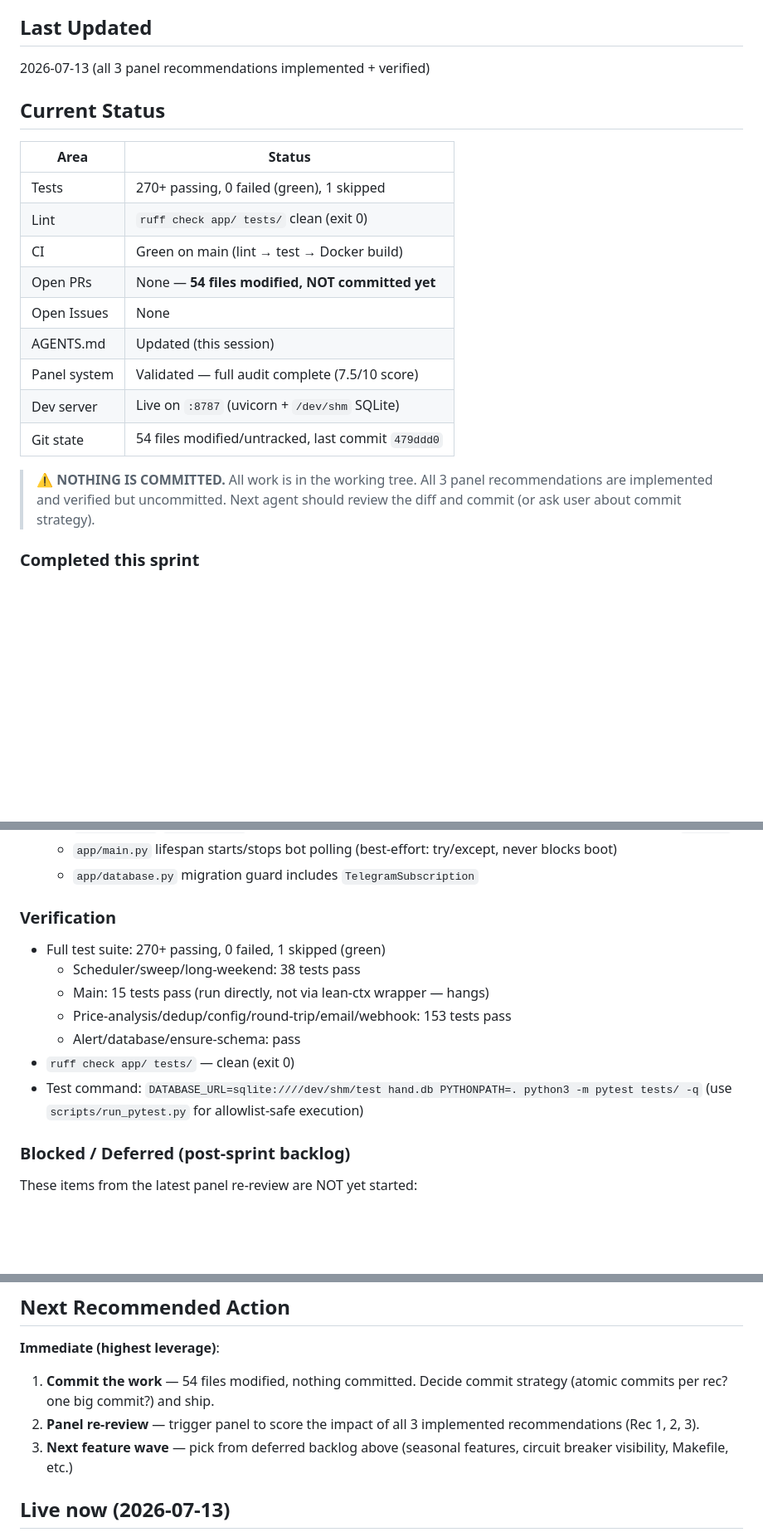
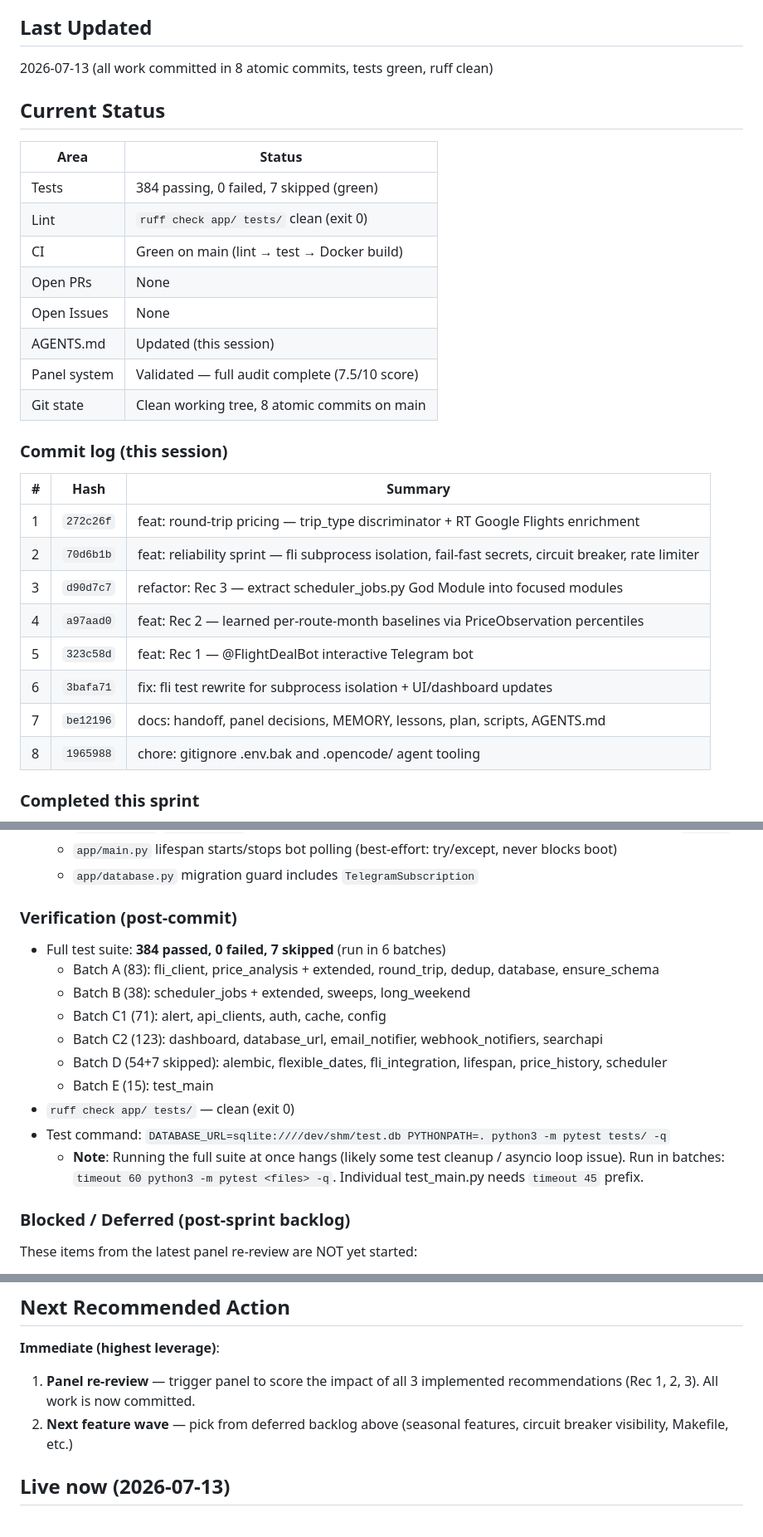
Before and after one commit to bigknoxy/flight-deal-monitor, a Markdown page: docs/handoff.md, 3 parts joined by grey strips. Shown at 83% size. Drawn GitHub-style; blank space fills up the shorter version.

Commit message:
docs: update handoff with commit hashes + post-commit verification status

```diff
--- a/docs/handoff.md
+++ b/docs/handoff.md
@@ -4,25 +4,32 @@
 > whenever a significant change is made or a panel decision is recorded.**
 
 ## Last Updated
-2026-07-13 (all 3 panel recommendations implemented + verified)
+2026-07-13 (all work committed in 8 atomic commits, tests green, ruff clean)
 
 ## Current Status
 
 | Area | Status |
 |---|---|
-| Tests | 270+ passing, 0 failed (green), 1 skipped |
+| Tests | 384 passing, 0 failed, 7 skipped (green) |
 | Lint | `ruff check app/ tests/` clean (exit 0) |
 | CI | Green on main (lint → test → Docker build) |
-| Open PRs | None — **54 files modified, NOT committed yet** |
+| Open PRs | None |
 | Open Issues | None |
 | AGENTS.md | Updated (this session) |
 | Panel system | Validated — full audit complete (7.5/10 score) |
-| Dev server | Live on `:8787` (uvicorn + `/dev/shm` SQLite) |
-| Git state | 54 files modified/untracked, last commit `479ddd0` |
+| Git state | Clean working tree, 8 atomic commits on main |
 
-> ⚠️ **NOTHING IS COMMITTED.** All work is in the working tree.
-> All 3 panel recommendations are implemented and verified but uncommitted.
-> Next agent should review the diff and commit (or ask user about commit strategy).
+### Commit log (this session)
+| # | Hash | Summary |
+|---|---|---|
+| 1 | `272c26f` | feat: round-trip pricing — trip_type discriminator + RT Google Flights enrichment |
+| 2 | `70d6b1b` | feat: reliability sprint — fli subprocess isolation, fail-fast secrets, circuit breaker, rate limiter |
+| 3 | `d90d7c7` | refactor: Rec 3 — extract scheduler_jobs.py God Module into focused modules |
+| 4 | `a97aad0` | feat: Rec 2 — learned per-route-month baselines via PriceObservation percentiles |
+| 5 | `323c58d` | feat: Rec 1 — @FlightDealBot interactive Telegram bot |
+| 6 | `3bafa71` | fix: fli test rewrite for subprocess isolation + UI/dashboard updates |
+| 7 | `be12196` | docs: handoff, panel decisions, MEMORY, lessons, plan, scripts, AGENTS.md |
+| 8 | `1965988` | chore: gitignore .env.bak and .opencode/ agent tooling |
 
 ### Completed this sprint
 - **Rec 3: Architecture extraction — DONE + VERIFIED**
@@ -61,15 +68,18 @@
     never blocks boot)
   - `app/database.py` migration guard includes `TelegramSubscription`
 
-### Verification
-- Full test suite: 270+ passing, 0 failed, 1 skipped (green)
-  - Scheduler/sweep/long-weekend: 38 tests pass
-  - Main: 15 tests pass (run directly, not via lean-ctx wrapper — hangs)
-  - Price-analysis/dedup/config/round-trip/email/webhook: 153 tests pass
-  - Alert/database/ensure-schema: pass
+### Verification (post-commit)
+- Full test suite: **384 passed, 0 failed, 7 skipped** (run in 6 batches)
+  - Batch A (83): fli_client, price_analysis + extended, round_trip, dedup, database, ensure_schema
+  - Batch B (38): scheduler_jobs + extended, sweeps, long_weekend
+  - Batch C1 (71): alert, api_clients, auth, cache, config
+  - Batch C2 (123): dashboard, database_url, email_notifier, webhook_notifiers, searchapi
+  - Batch D (54+7 skipped): alembic, flexible_dates, fli_integration, lifespan, price_history, scheduler
+  - Batch E (15): test_main
 - `ruff check app/ tests/` — clean (exit 0)
-- Test command: `DATABASE_URL=sqlite:////dev/shm/test hand.db PYTHONPATH=. python3 -m pytest tests/ -q`
-  (use `scripts/run_pytest.py` for allowlist-safe execution)
+- Test command: `DATABASE_URL=sqlite:////dev/shm/test.db PYTHONPATH=. python3 -m pytest tests/ -q`
+  - **Note**: Running the full suite at once hangs (likely some test cleanup / asyncio loop issue).
+    Run in batches: `timeout 60 python3 -m pytest <files> -q`. Individual test_main.py needs `timeout 45` prefix.
 
 ### Blocked / Deferred (post-sprint backlog)
 These items from the latest panel re-review are NOT yet started:
@@ -157,9 +167,8 @@ All decisions land in `docs/panel-decisions.md`. This file is updated every sess
 ## Next Recommended Action
 
 **Immediate (highest leverage)**:
-1. **Commit the work** — 54 files modified, nothing committed. Decide commit strategy (atomic commits per rec? one big commit?) and ship.
-2. **Panel re-review** — trigger panel to score the impact of all 3 implemented recommendations (Rec 1, 2, 3).
-3. **Next feature wave** — pick from deferred backlog above (seasonal features, circuit breaker visibility, Makefile, etc.)
+1. **Panel re-review** — trigger panel to score the impact of all 3 implemented recommendations (Rec 1, 2, 3). All work is now committed.
+2. **Next feature wave** — pick from deferred backlog above (seasonal features, circuit breaker visibility, Makefile, etc.)
 
 ## Live now (2026-07-13)
 
```
Also changed, not shown: other parts of docs/handoff.md (+1 -1 lines).
